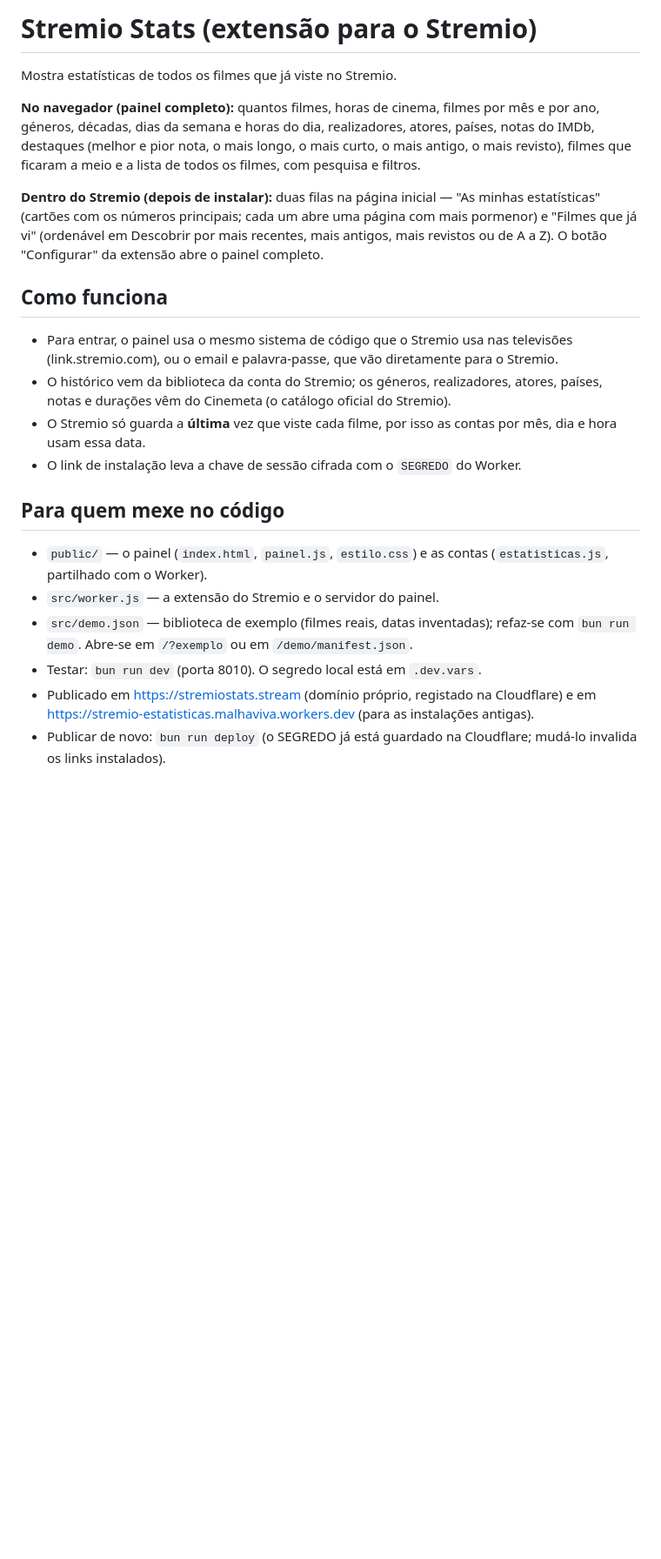
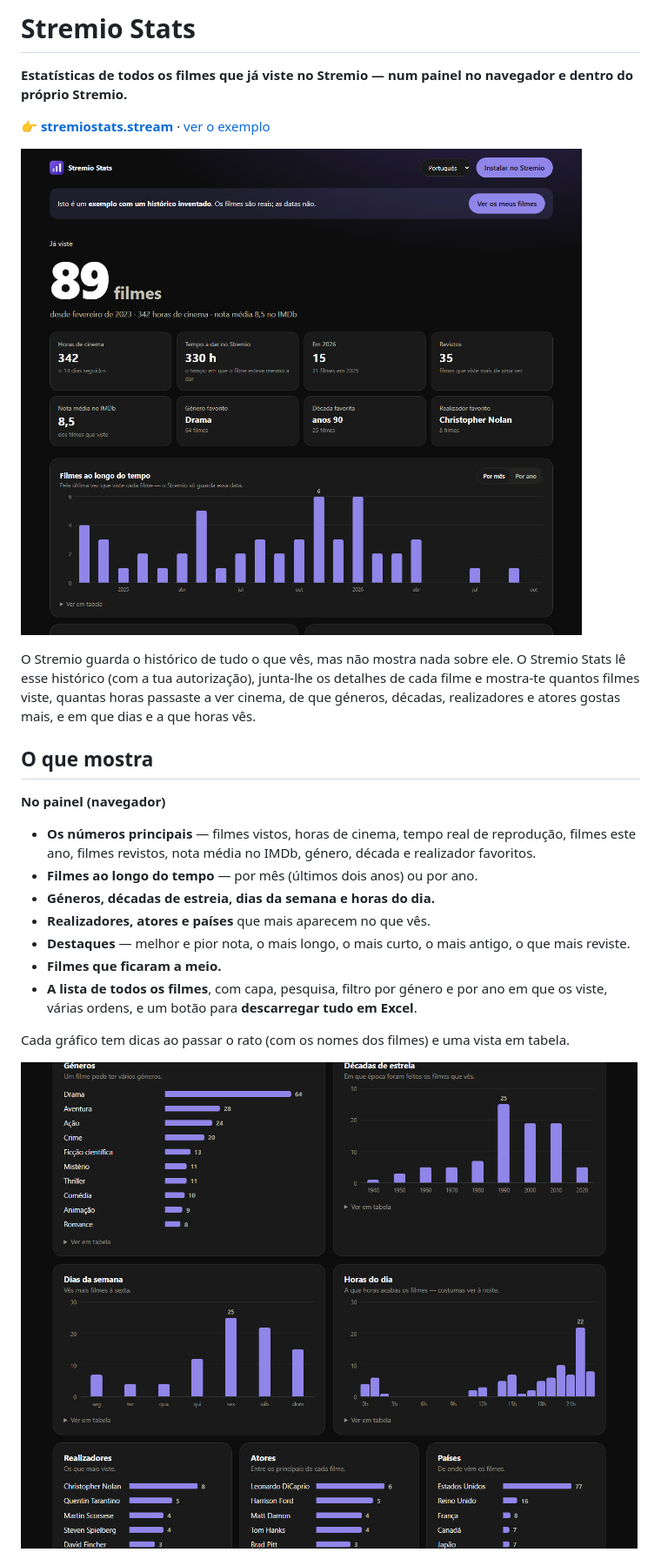
Before and after one commit to MEGACOSMOS/stremio-stats, a Markdown page: README.md, the part around one of its changes. Shown at 87% size. Drawn GitHub-style; pictures changed too: docs/graficos.jpg (added), docs/painel.jpg (added); blank space fills up the shorter version.

Commit message:
Descrição do projeto e imagens do painel
Co-Authored-By: Claude Opus 5.5 <noreply@anthropic.com>

```diff
--- a/README.md
+++ b/README.md
@@ -1,38 +1,30 @@
-# Stremio Stats (extensão para o Stremio)
+# Stremio Stats
 
-Mostra estatísticas de todos os filmes que já viste no Stremio.
+**Estatísticas de todos os filmes que já viste no Stremio — num painel no navegador e dentro do próprio Stremio.**
 
-**No navegador (painel completo):** quantos filmes, horas de cinema, filmes por
-mês e por ano, géneros, décadas, dias da semana e horas do dia, realizadores,
-atores, países, notas do IMDb, destaques (melhor e pior nota, o mais longo, o
-mais curto, o mais antigo, o mais revisto), filmes que ficaram a meio e a lista
-de todos os filmes, com pesquisa e filtros.
+👉 **[stremiostats.stream](https://stremiostats.stream)** · [ver o exemplo](https://stremiostats.stream/?exemplo)
 
-**Dentro do Stremio (depois de instalar):** duas filas na página inicial —
-"As minhas estatísticas" (cartões com os números principais; cada um abre uma
-página com mais pormenor) e "Filmes que já vi" (ordenável em Descobrir por mais
-recentes, mais antigos, mais revistos ou de A a Z). O botão "Configurar" da
-extensão abre o painel completo.
+![O painel do Stremio Stats](docs/painel.jpg)
 
-## Como funciona
+O Stremio guarda o histórico de tudo o que vês, mas não mostra nada sobre ele. O Stremio Stats lê esse histórico
+(com a tua autorização), junta-lhe os detalhes de cada filme e mostra-te quantos filmes viste, quantas horas
+passaste a ver cinema, de que géneros, décadas, realizadores e atores gostas mais, e em que dias e a que horas vês.
 
-- Para entrar, o painel usa o mesmo sistema de código que o Stremio usa nas
-  televisões (link.stremio.com), ou o email e palavra-passe, que vão diretamente
-  para o Stremio.
-- O histórico vem da biblioteca da conta do Stremio; os géneros, realizadores,
-  atores, países, notas e durações vêm do Cinemeta (o catálogo oficial do
-  Stremio).
-- O Stremio só guarda a **última** vez que viste cada filme, por isso as contas
-  por mês, dia e hora usam essa data.
-- O link de instalação leva a chave de sessão cifrada com o `SEGREDO` do Worker.
+## O que mostra
 
-## Para quem mexe no código
+**No painel (navegador)**
 
-- `public/` — o painel (`index.html`, `painel.js`, `estilo.css`) e as contas
-  (`estatisticas.js`, partilhado com o Worker).
-- `src/worker.js` — a extensão do Stremio e o servidor do painel.
-- `src/demo.json` — biblioteca de exemplo (filmes reais, datas inventadas);
-  refaz-se com `bun run demo`. Abre-se em `/?exemplo` ou em `/demo/manifest.json`.
-- Testar: `bun run dev` (porta 8010). O segredo local está em `.dev.vars`.
-- Publicado em https://stremiostats.stream (domínio próprio, registado na Cloudflare) e em https://stremio-estatisticas.malhaviva.workers.dev (para as instalações antigas).
-- Publicar de novo: `bun run deploy` (o SEGREDO já está guardado na Cloudflare; mudá-lo invalida os links instalados).
+- **Os números principais** — filmes vistos, horas de cinema, tempo real de reprodução, filmes este ano,
+  filmes revistos, nota média no IMDb, género, década e realizador favoritos.
+- **Filmes ao longo do tempo** — por mês (últimos dois anos) ou por ano.
+- **Géneros, décadas de estreia, dias da semana e horas do dia.**
+- **Realizadores, atores e países** que mais aparecem no que vês.
+- **Destaques** — melhor e pior nota, o mais longo, o mais curto, o mais antigo, o que mais reviste.
+- **Filmes que ficaram a meio.**
+- **A lista de todos os filmes**, com capa, pesquisa, filtro por género e por ano em que os viste, várias ordens,
+  e um botão para **descarregar tudo em Excel**.
+
+Cada gráfico tem dicas ao passar o rato (com os nomes dos filmes) e uma vista em tabela.
+
+![Gráficos de géneros, décadas, dias, horas, realizadores, atores e países](docs/graficos.jpg)
+
```
Also changed, not shown: other parts of README.md (+92 -0 lines), docs/cartoes-stremio.jpg (added).
